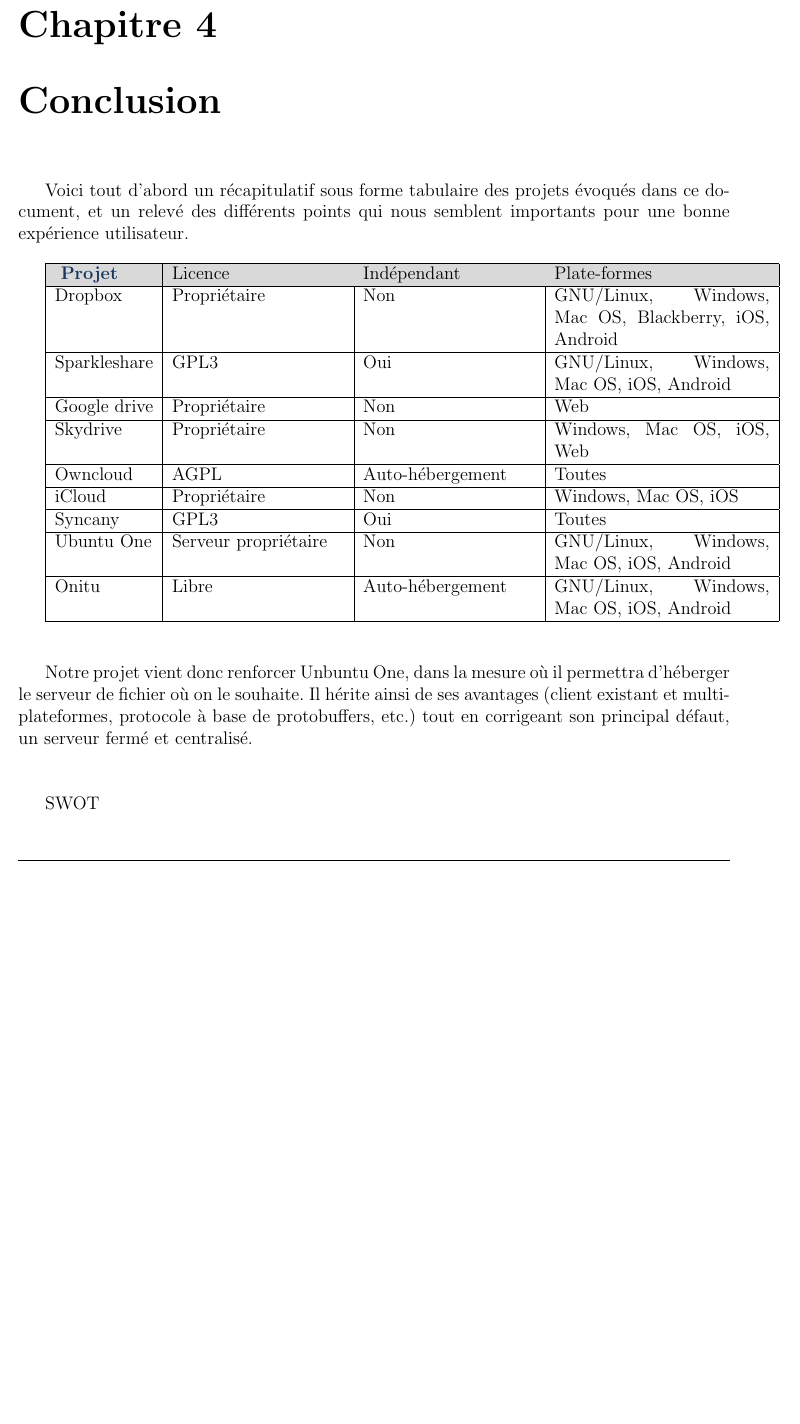
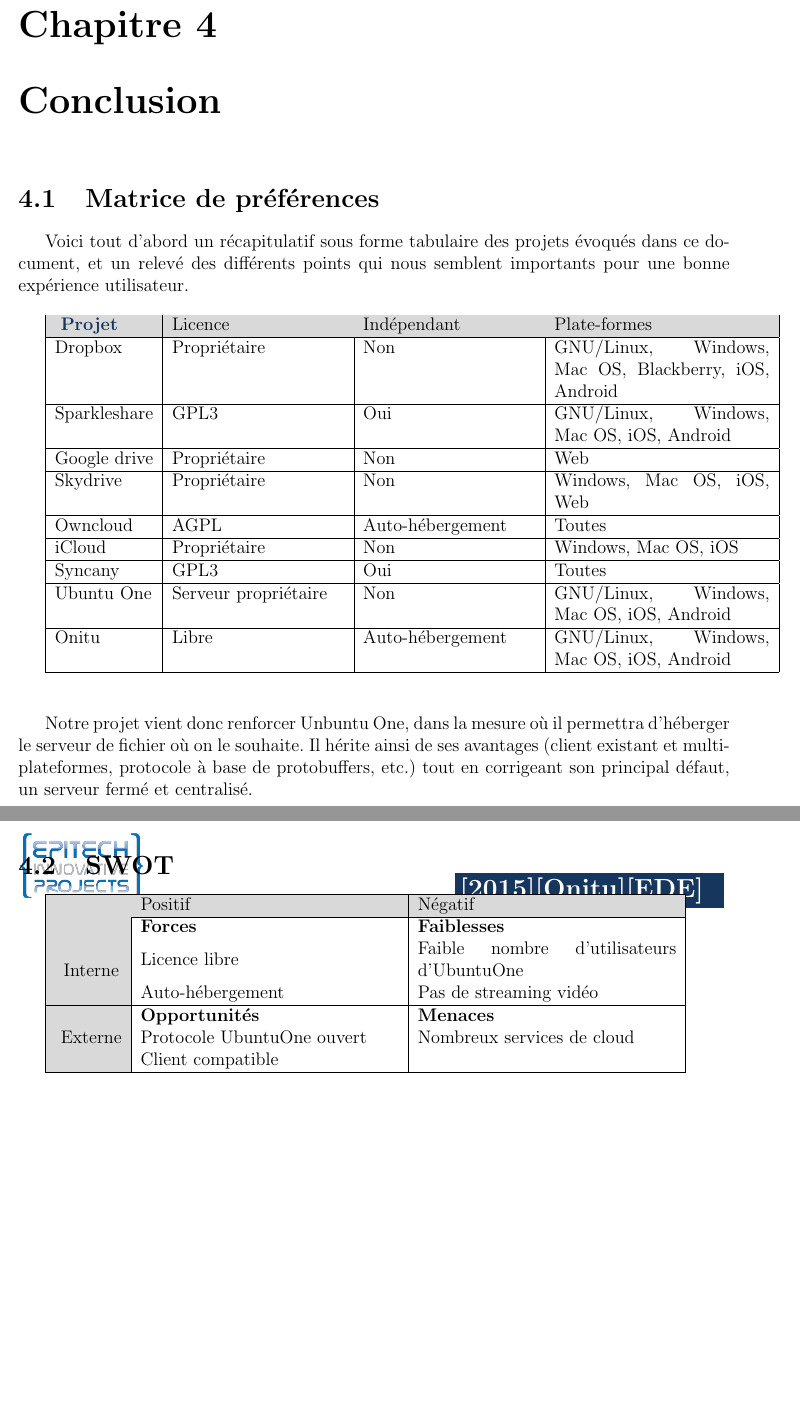
Before and after one commit to onitu/Epitech.EIP, a LaTeX document (LabEIP/Working/ede/fr/ede.tex, which reads LabEIP/Working/ede/fr/conclusion.tex): part of page 18 of 18 before the commit and two parts of pages 18 and 19 of 19 after it, the two joined at a grey line, cut so that both start at the same text, the shorter picture padded with empty space. Compiled offline with pdfLaTeX.

Commit message:
Ajout d'un SWOT à la conclusion, tiré des éléments de l'EDE

```diff
--- a/LabEIP/Working/ede/fr/conclusion.tex
+++ b/LabEIP/Working/ede/fr/conclusion.tex
@@ -1,6 +1,7 @@
+\section{Matrice de préférences}
 Voici tout d'abord un récapitulatif sous forme tabulaire des projets évoqués dans ce document, et un relevé des différents points qui nous semblent importants pour une bonne expérience utilisateur.\\
 
-\begin{tabular}{|$l|p{4cm}|p{4cm}|p{5cm}|}
+\begin{tabular}{|l|p{4cm}|p{4cm}|p{5cm}|}
 \hline
 \rowcolor{lightGray}
 \rowstyle{ \color{epiBlue} \bfseries}
@@ -30,6 +31,31 @@
 
 Notre projet vient donc renforcer Unbuntu One, dans la mesure où il permettra d'héberger le serveur de fichier où on le souhaite. Il hérite ainsi de ses avantages (client existant et multi-plateformes, protocole à base de protobuffers, etc.) tout en corrigeant son principal défaut, un serveur fermé et centralisé.
 
-\vspace*{10mm}
-
-SWOT
+\section{SWOT}
+\begin{tabular}{| c | m{6cm} | m{6cm} |}
+\hline
+\rowcolor{lightGray}
+\rowstyle{ \color{epiBlue} \bfseries}
+	& Positif & Négatif \\
+\hline
+	\cellcolor{lightGray} &
+        \textbf{Forces} &
+        \textbf{Faiblesses} \\
+        \cellcolor{lightGray} &
+        Licence libre &
+        Faible nombre d'utilisateurs d'UbuntuOne\\
+        \cellcolor{lightGray} \multirow{-3}{*}{Interne} &
+        Auto-hébergement &
+        Pas de streaming vidéo\\
+\hline
+	\cellcolor{lightGray} &
+        \textbf{Opportunités} &
+        \textbf{Menaces} \\
+        \cellcolor{lightGray} &
+        Protocole UbuntuOne ouvert &
+        Nombreux services de cloud\\
+        \cellcolor{lightGray} \multirow{-3}{*}{Externe} &
+        Client compatible &
+        \\
+\hline
+\end{tabular}
--- a/LabEIP/Working/ede/fr/ede.tex
+++ b/LabEIP/Working/ede/fr/ede.tex
@@ -10,6 +10,7 @@
 \usepackage{titling}	% to easily know the total number of pages
 \usepackage{colortbl}	% to put color in a table background
 \usepackage{datetime}	% to allow us set a new date formatting
+\usepackage{multirow}   % to allow multirows in tables
 
 % Custom defines zone
 
```
Also changed, not shown: LabEIP/Working/ede/fr/ede.pdf.
